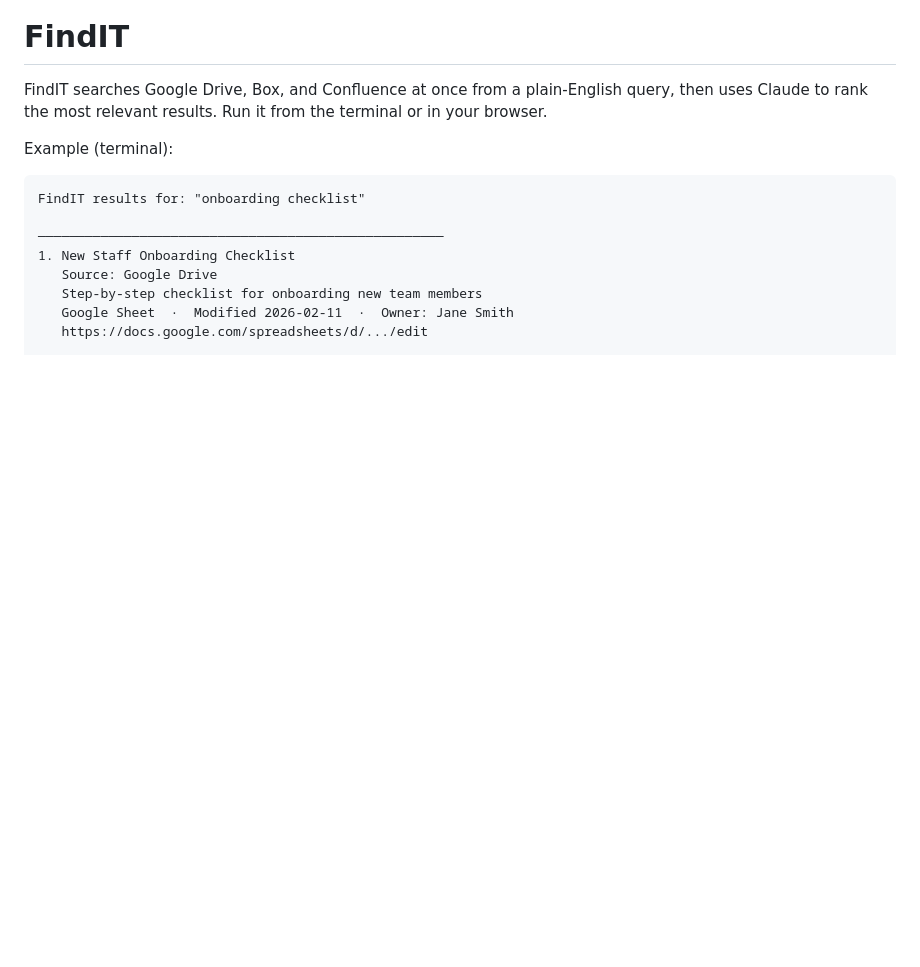
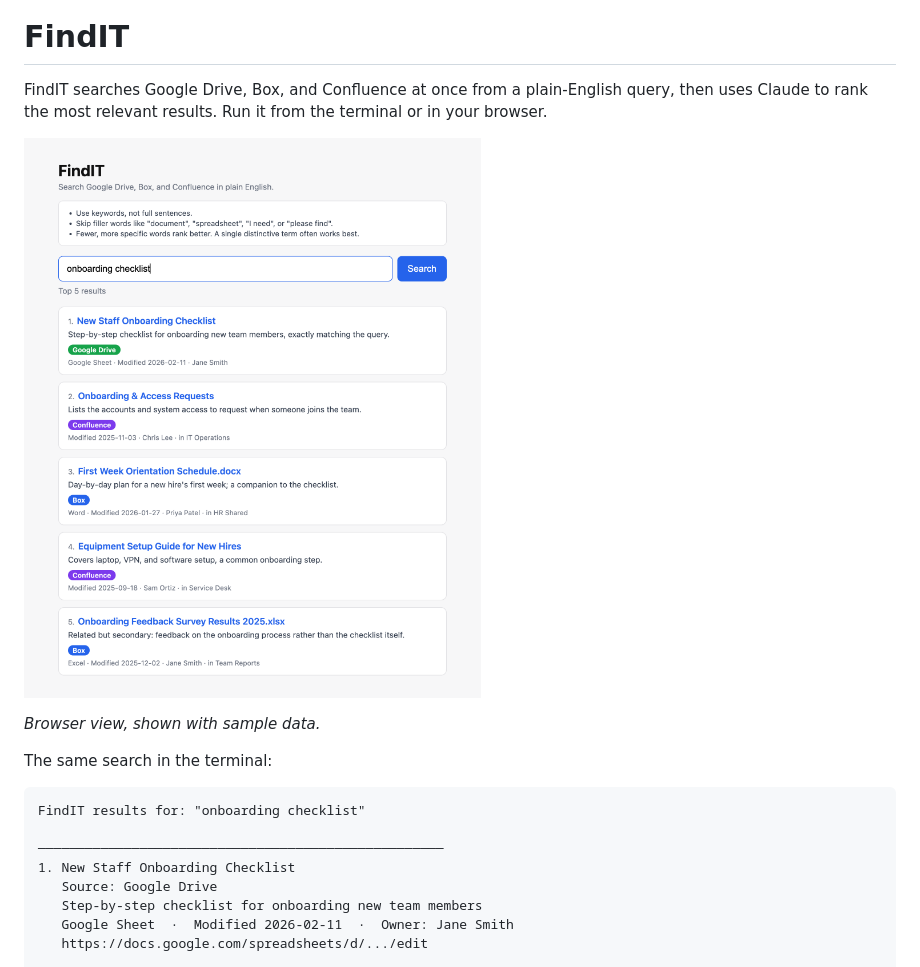
Before and after one commit to dc774/FindIT, a Markdown page: README.md, the part around one of its changes. Drawn GitHub-style; pictures changed too: docs/screenshot.png (added); blank space fills up the shorter version.

Commit message:
README: add logo and sample-data screenshot
Co-Authored-By: Claude Opus 5.5 <noreply@anthropic.com>

````diff
--- a/README.md
+++ b/README.md
@@ -2,7 +4,11 @@
 
 FindIT searches Google Drive, Box, and Confluence at once from a plain-English query, then uses Claude to rank the most relevant results. Run it from the terminal or in your browser.
 
-Example (terminal):
+![FindIT browser view showing five ranked results from Google Drive, Confluence, and Box, each with a one-line reason](docs/screenshot.png)
+
+*Browser view, shown with sample data.*
+
+The same search in the terminal:
 
 ```
 FindIT results for: "onboarding checklist"
````
Also changed, not shown: other parts of README.md (+2 -0 lines), ARCHITECTURE.md (+1 -0 lines), docs/logo.png (added).
